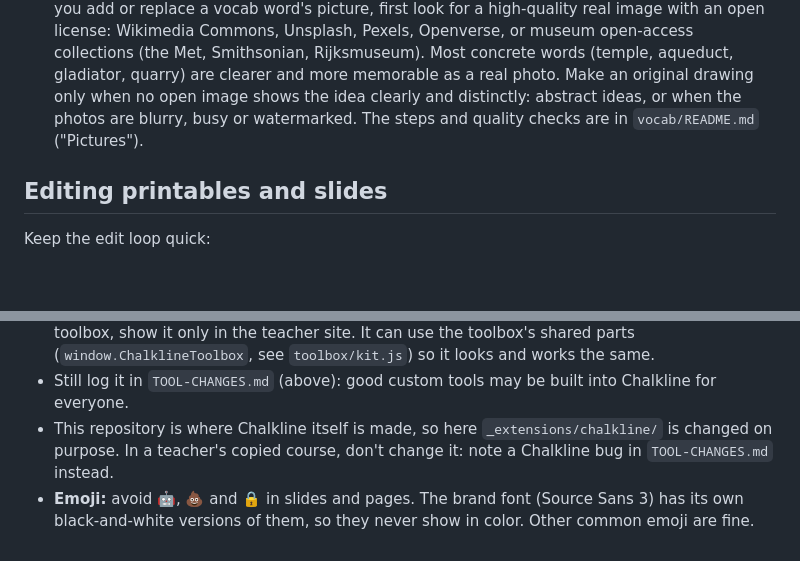
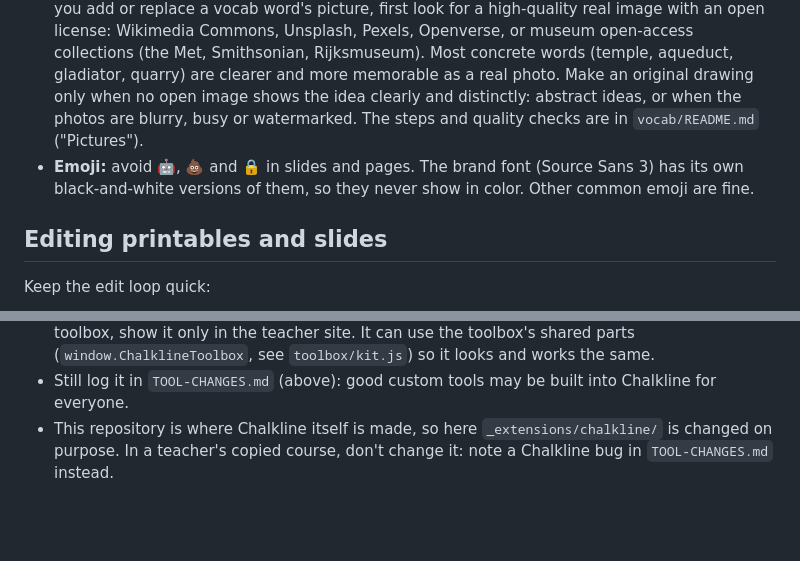
Before and after one commit to insufficientdoubt/chalkline-sample, a Markdown page: CLAUDE.md, 2 parts joined by grey strips. GitHub-like rendering; blank space fills up the shorter version.

Commit message:
CLAUDE.md: move the emoji rule up to the general rules
Co-Authored-By: Claude Opus 5.5 <noreply@anthropic.com>
Claude-Session: https://claude.ai/code/session_01Guxr1PsQigW6zMfiiBTVhv

```diff
--- a/CLAUDE.md
+++ b/CLAUDE.md
@@ -8,6 +8,7 @@
 - Teacher-only content (answer keys, look-fors) goes inside `::: {.content-visible when-profile="teacher"}`.
 - **Pictures:** use files with a clear license, or original drawings. Credit every outside picture in the `CREDITS.md` next to it (`images/CREDITS.md` in a unit, `vocab/images/CREDITS.md` for vocab). Outside *links* (websites, articles) go in `course/links.yml`.
 - **Vocab pictures: a real photo first, a drawing only when a photo can't show it.** When you add or replace a vocab word's picture, first look for a high-quality real image with an open license: Wikimedia Commons, Unsplash, Pexels, Openverse, or museum open-access collections (the Met, Smithsonian, Rijksmuseum). Most concrete words (temple, aqueduct, gladiator, quarry) are clearer and more memorable as a real photo. Make an original drawing only when no open image shows the idea clearly and distinctly: abstract ideas, or when the photos are blurry, busy or watermarked. The steps and quality checks are in `vocab/README.md` ("Pictures").
+- **Emoji:** avoid 🤖, 💩 and 🔒 in slides and pages. The brand font (Source Sans 3) has its own black-and-white versions of them, so they never show in color. Other common emoji are fine.
 
 ## Editing printables and slides
 
@@ -47,4 +48,3 @@ Teachers copy this project, and Chalkline's extension comes with it (`_extension
 - **A custom slide tool that should always be at hand:** give it its own menu button next to the teacher toolbox button (bottom-left, **W**), not a new item inside the toolbox menu. Like the toolbox, show it only in the teacher site. It can use the toolbox's shared parts (`window.ChalklineToolbox`, see `toolbox/kit.js`) so it looks and works the same.
 - Still log it in `TOOL-CHANGES.md` (above): good custom tools may be built into Chalkline for everyone.
 - This repository is where Chalkline itself is made, so here `_extensions/chalkline/` is changed on purpose. In a teacher's copied course, don't change it: note a Chalkline bug in `TOOL-CHANGES.md` instead.
-- **Emoji:** avoid 🤖, 💩 and 🔒 in slides and pages. The brand font (Source Sans 3) has its own black-and-white versions of them, so they never show in color. Other common emoji are fine.
```
